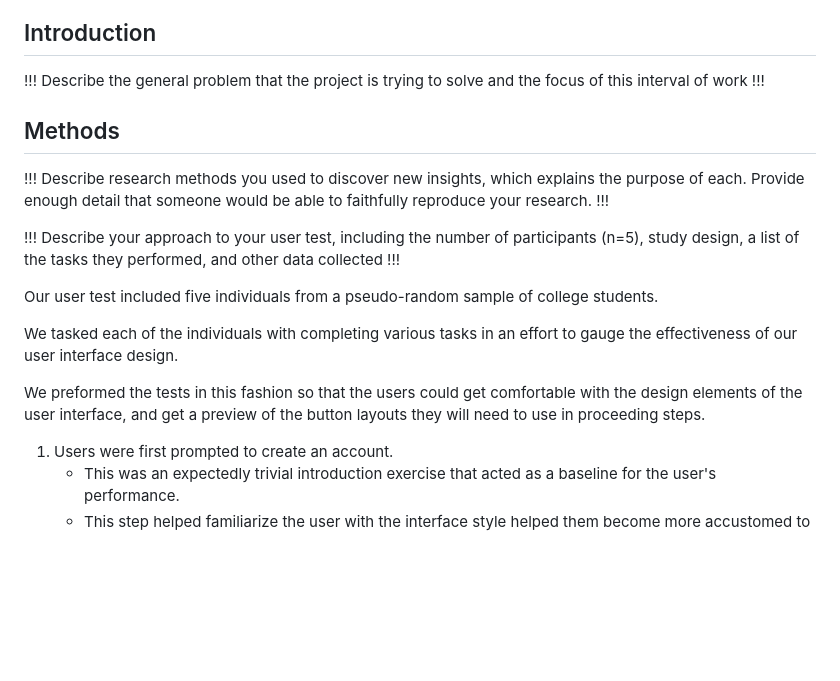
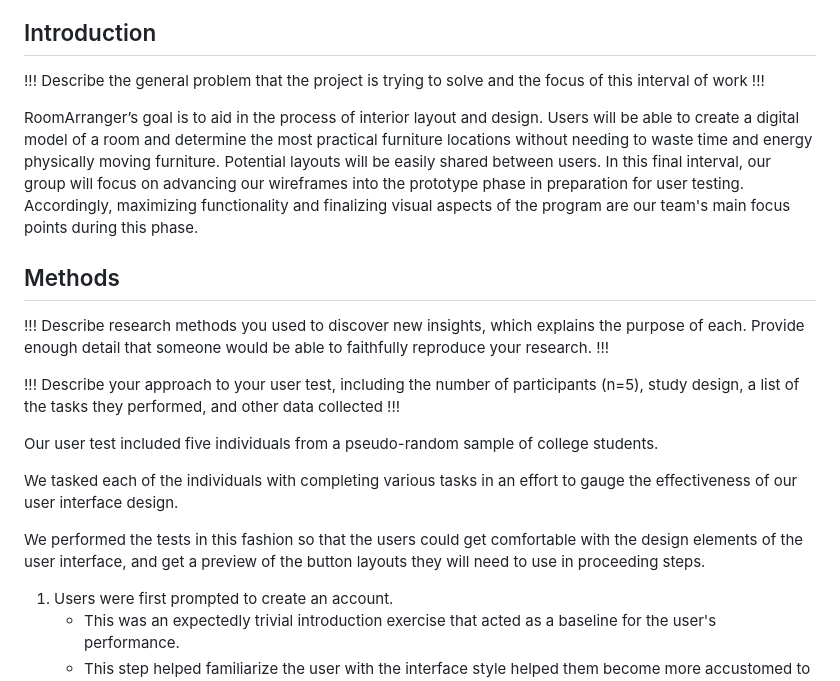
Before and after one commit to UsabilityEngineering/RoomArranger, a Markdown page: phaseIII/README.md, the part around one of its changes. Drawn GitHub-style; blank space fills up the shorter version.

```diff
--- a/phaseIII/README.md
+++ b/phaseIII/README.md
@@ -3,6 +3,9 @@
 ## Introduction
 
 !!! Describe the general problem that the project is trying to solve and the focus of this interval of work !!!
+
+RoomArranger’s goal is to aid in the process of interior layout and design. Users will be able to create a digital model of a room and determine the most practical furniture locations without needing to waste time and energy physically moving furniture. Potential layouts will be easily shared between users.
+In this final interval, our group will focus on advancing our wireframes into the prototype phase in preparation for user testing. Accordingly, maximizing functionality and finalizing visual aspects of the program are our team's main focus points during this phase.
 
 ## Methods
 
@@ -17,7 +20,7 @@ Our user test included five individuals from a pseudo-random sample of college s
 We tasked each of the individuals with completing various tasks in an effort to gauge the effectiveness of our user
 interface design.
 
-We preformed the tests in this fashion so that the users could get comfortable with the design elements of the user
+We performed the tests in this fashion so that the users could get comfortable with the design elements of the user
 interface, and get a preview of the button layouts they will need to use in proceeding steps.
 
 1. Users were first prompted to create an account.
```
Also changed, not shown: other parts of phaseIII/README.md (+12 -5 lines).
